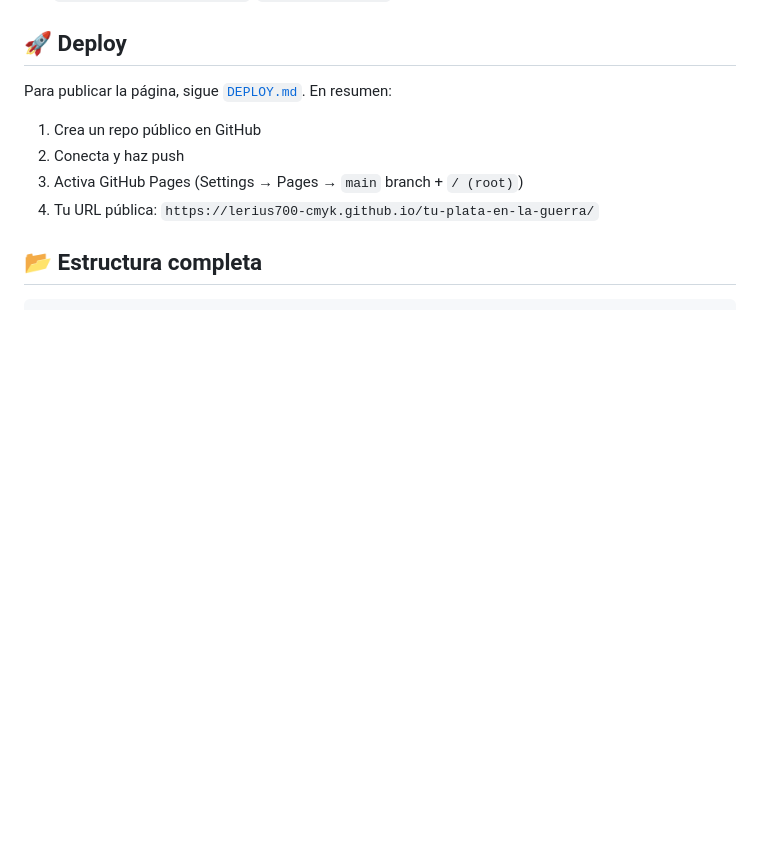
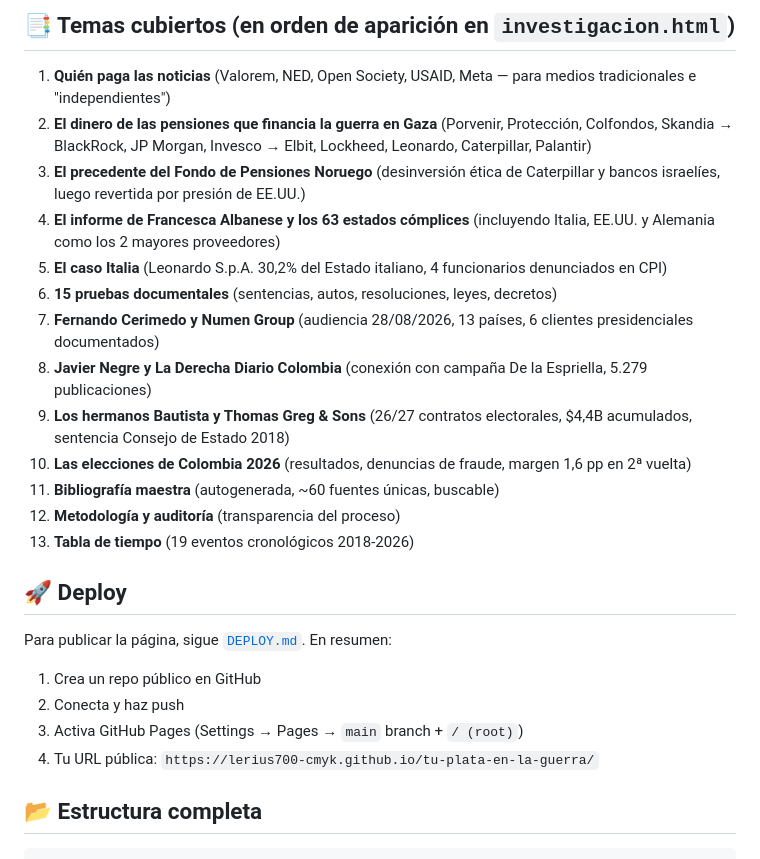
Before and after one commit to lerius700-cmyk/tu-plata-en-la-guerra, a Markdown page: README.md, the part around one of its changes. Drawn GitHub-style; blank space fills up the shorter version.

```diff
--- a/README.md
+++ b/README.md
@@ -24,3 +44,18 @@ Investigación periodística independiente sobre la cadena de dinero colombiano
+## 📑 Temas cubiertos (en orden de aparición en `investigacion.html`)
+
+1. **Quién paga las noticias** (Valorem, NED, Open Society, USAID, Meta — para medios tradicionales e "independientes")
+2. **El dinero de las pensiones que financia la guerra en Gaza** (Porvenir, Protección, Colfondos, Skandia → BlackRock, JP Morgan, Invesco → Elbit, Lockheed, Leonardo, Caterpillar, Palantir)
+3. **El precedente del Fondo de Pensiones Noruego** (desinversión ética de Caterpillar y bancos israelíes, luego revertida por presión de EE.UU.)
+4. **El informe de Francesca Albanese y los 63 estados cómplices** (incluyendo Italia, EE.UU. y Alemania como los 2 mayores proveedores)
+5. **El caso Italia** (Leonardo S.p.A. 30,2% del Estado italiano, 4 funcionarios denunciados en CPI)
+6. **15 pruebas documentales** (sentencias, autos, resoluciones, leyes, decretos)
+7. **Fernando Cerimedo y Numen Group** (audiencia 28/08/2026, 13 países, 6 clientes presidenciales documentados)
+8. **Javier Negre y La Derecha Diario Colombia** (conexión con campaña De la Espriella, 5.279 publicaciones)
+9. **Los hermanos Bautista y Thomas Greg & Sons** (26/27 contratos electorales, $4,4B acumulados, sentencia Consejo de Estado 2018)
+10. **Las elecciones de Colombia 2026** (resultados, denuncias de fraude, margen 1,6 pp en 2ª vuelta)
+11. **Bibliografía maestra** (autogenerada, ~60 fuentes únicas, buscable)
+12. **Metodología y auditoría** (transparencia del proceso)
+13. **Tabla de tiempo** (19 eventos cronológicos 2018-2026)
 
 ## 🚀 Deploy
 
```
Also changed, not shown: other parts of README.md (+25 -5 lines).
